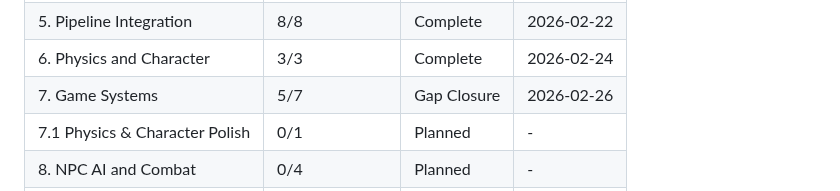
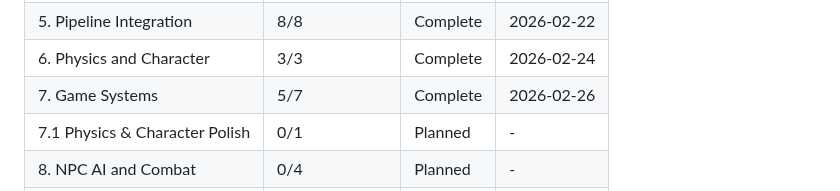
Before and after one commit to rikiyanai/asciicker-rust-port, a Markdown page: .planning/ROADMAP.md, the part around the change. GitHub-like rendering.

Commit message:
docs(phase-07): complete phase execution

```diff
--- a/.planning/ROADMAP.md
+++ b/.planning/ROADMAP.md
@@ -267,7 +267,7 @@ Note: Phases 3 and 4 are independent (both depend only on Phase 1) and can execu
 | 4. CPU Rasterizer Core | 4/4 | Complete | 2026-02-20 |
 | 5. Pipeline Integration | 8/8 | Complete | 2026-02-22 |
 | 6. Physics and Character | 3/3 | Complete | 2026-02-24 |
-| 7. Game Systems | 5/7 | Gap Closure | 2026-02-26 |
+| 7. Game Systems | 5/7 | Complete    | 2026-02-26 |
 | 7.1 Physics & Character Polish | 0/1 | Planned | - |
 | 8. NPC AI and Combat | 0/4 | Planned | - |
 | 9. Inventory and Items | 0/4 | Planned | - |
```
Also changed, not shown: 1 other file.
